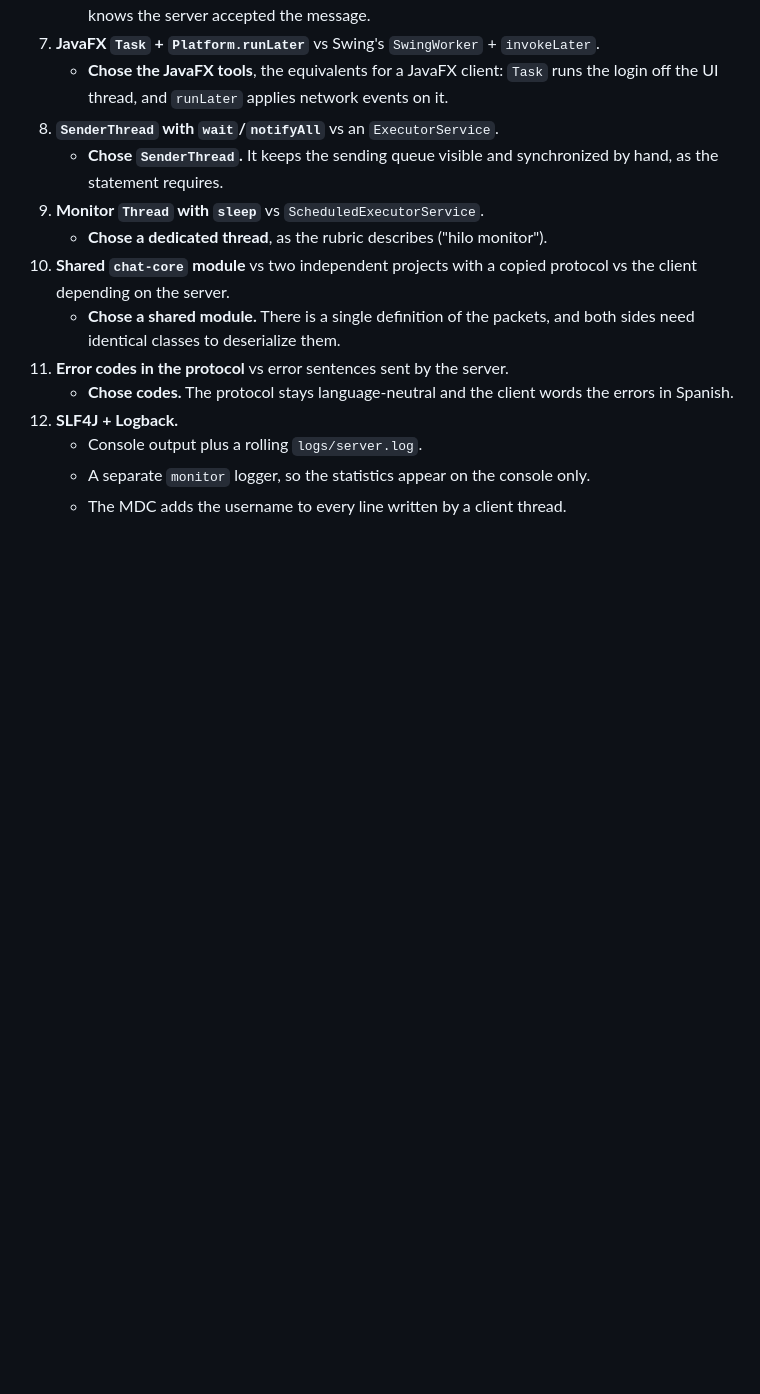
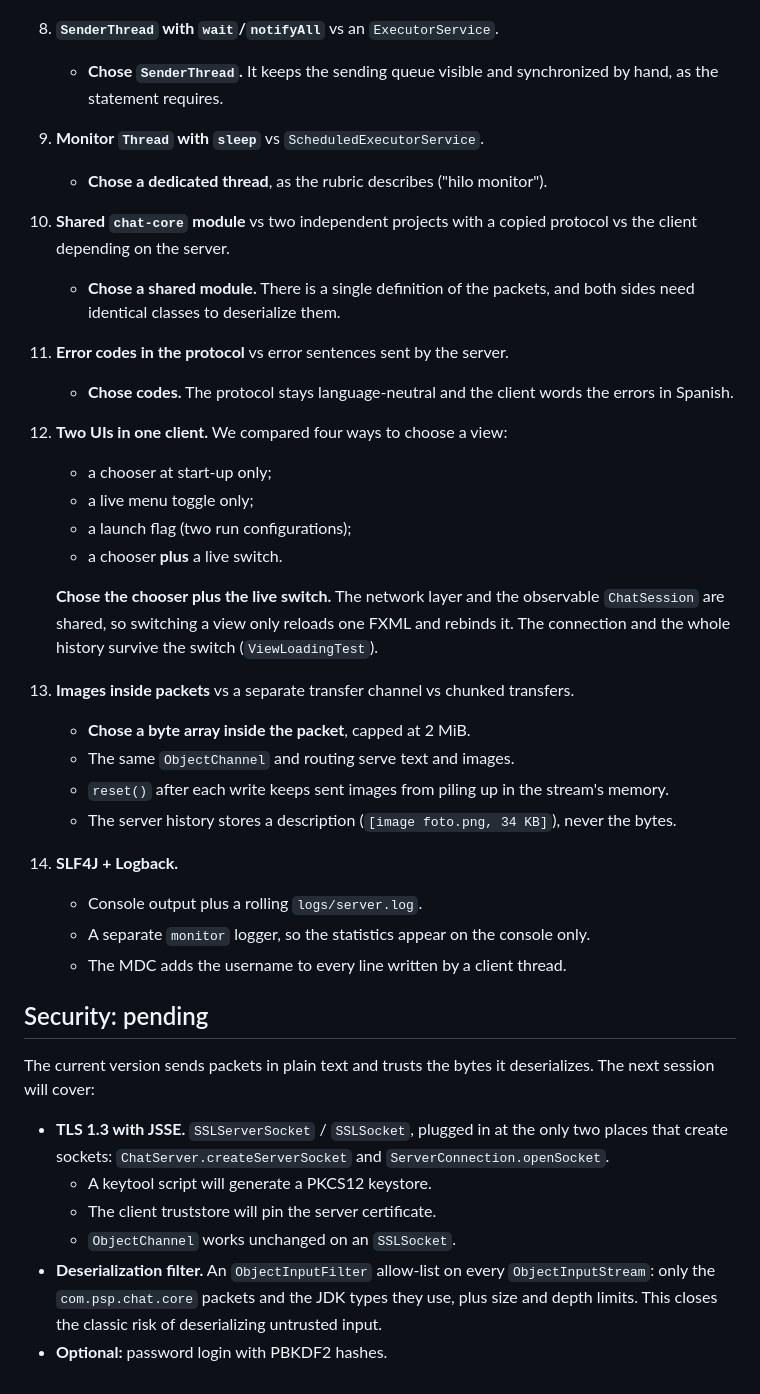
Before and after one commit to ibrohack/chat-multiusuario, a Markdown page: docs/architecture.md, the part around the change. Rendered like a GitHub page; blank space fills up the shorter version.

```diff
--- a/docs/architecture.md
+++ b/docs/architecture.md
@@ -121,7 +121,30 @@ The statement requires manual synchronization with `synchronized`, so the code u
     - **Chose a shared module.** There is a single definition of the packets, and both sides need identical classes to deserialize them.
 11. **Error codes in the protocol** vs error sentences sent by the server.
     - **Chose codes.** The protocol stays language-neutral and the client words the errors in Spanish.
-12. **SLF4J + Logback.**
+12. **Two UIs in one client.** We compared four ways to choose a view:
+    - a chooser at start-up only;
+    - a live menu toggle only;
+    - a launch flag (two run configurations);
+    - a chooser **plus** a live switch.
+
+    **Chose the chooser plus the live switch.** The network layer and the observable `ChatSession` are shared, so switching a view only reloads one FXML and rebinds it. The connection and the whole history survive the switch (`ViewLoadingTest`).
+13. **Images inside packets** vs a separate transfer channel vs chunked transfers.
+    - **Chose a byte array inside the packet**, capped at 2 MiB.
+    - The same `ObjectChannel` and routing serve text and images.
+    - `reset()` after each write keeps sent images from piling up in the stream's memory.
+    - The server history stores a description (`[image foto.png, 34 KB]`), never the bytes.
+14. **SLF4J + Logback.**
     - Console output plus a rolling `logs/server.log`.
     - A separate `monitor` logger, so the statistics appear on the console only.
     - The MDC adds the username to every line written by a client thread.
+
+## Security: pending
+
+The current version sends packets in plain text and trusts the bytes it deserializes. The next session will cover:
+
+- **TLS 1.3 with JSSE.** `SSLServerSocket` / `SSLSocket`, plugged in at the only two places that create sockets: `ChatServer.createServerSocket` and `ServerConnection.openSocket`.
+  - A keytool script will generate a PKCS12 keystore.
+  - The client truststore will pin the server certificate.
+  - `ObjectChannel` works unchanged on an `SSLSocket`.
+- **Deserialization filter.** An `ObjectInputFilter` allow-list on every `ObjectInputStream`: only the `com.psp.chat.core` packets and the JDK types they use, plus size and depth limits. This closes the classic risk of deserializing untrusted input.
+- **Optional:** password login with PBKDF2 hashes.
```
Also changed, not shown: README.md (+20 -0 lines), docs/screenshots/advanced-ui.png (added), docs/screenshots/classic-ui.png (added).
